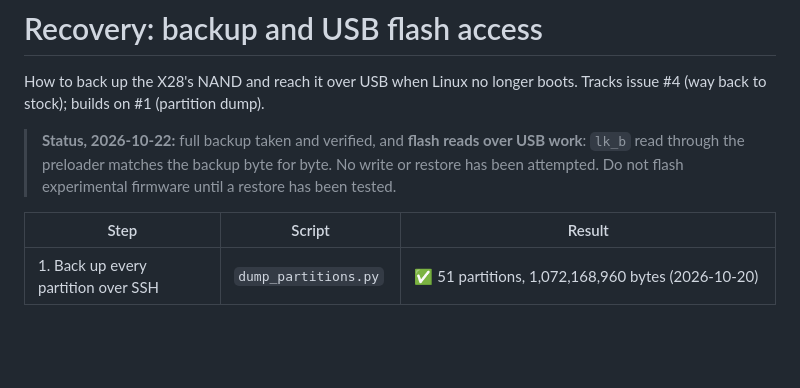
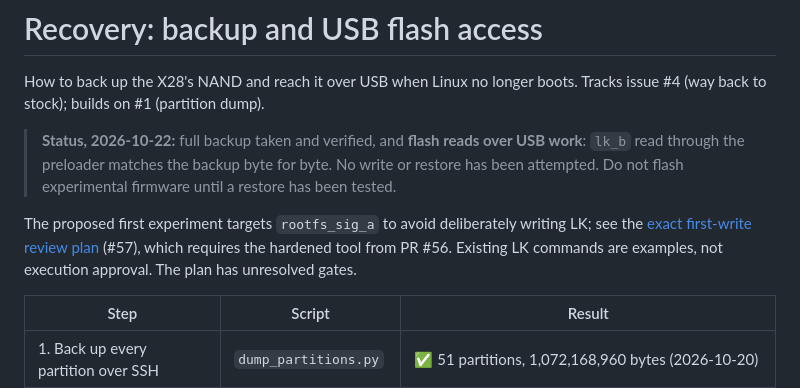
Before and after one commit to mralinp/zlt-x28-openwrt, a Markdown page: docs/RECOVERY.md, the part around the change. Drawn GitHub-style; blank space fills up the shorter version.

```diff
--- a/docs/RECOVERY.md
+++ b/docs/RECOVERY.md
@@ -6,6 +6,10 @@ Tracks issue #4 (way back to stock); builds on #1 (partition dump).
 > **Status, 2026-10-22:** full backup taken and verified, and **flash reads over USB work**:
 > `lk_b` read through the preloader matches the backup byte for byte. No write or restore
 > has been attempted. Do not flash experimental firmware until a restore has been tested.
+
+The proposed first experiment targets `rootfs_sig_a` to avoid deliberately writing LK; see the
+[exact first-write review plan](research/first-write-plan.md) (#57), which requires the hardened tool
+from PR #56. Existing LK commands are examples, not execution approval. The plan has unresolved gates.
 
 | Step | Script | Result |
 |---|---|---|
```
Also changed, not shown: docs/research/first-write-plan.md (added, +167 -0 lines).
